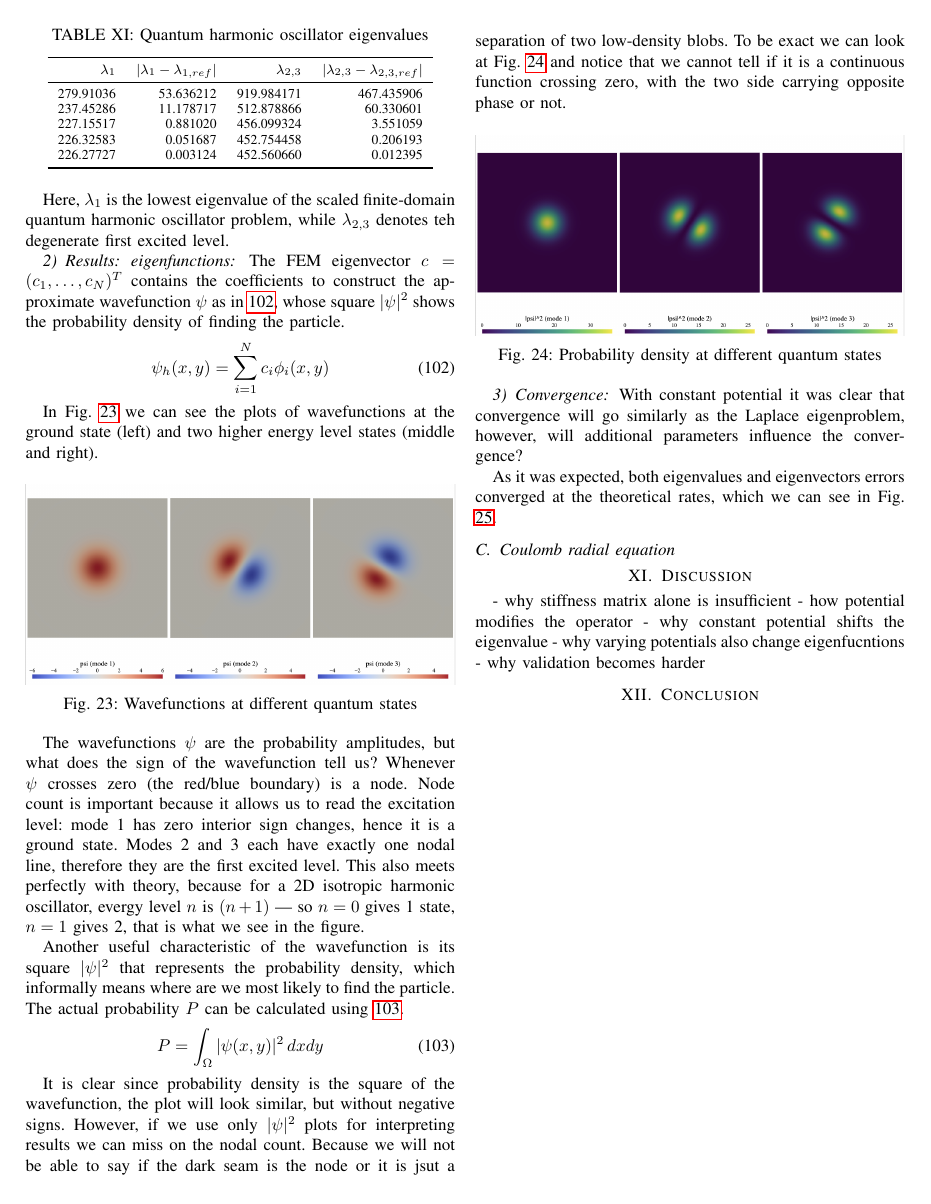
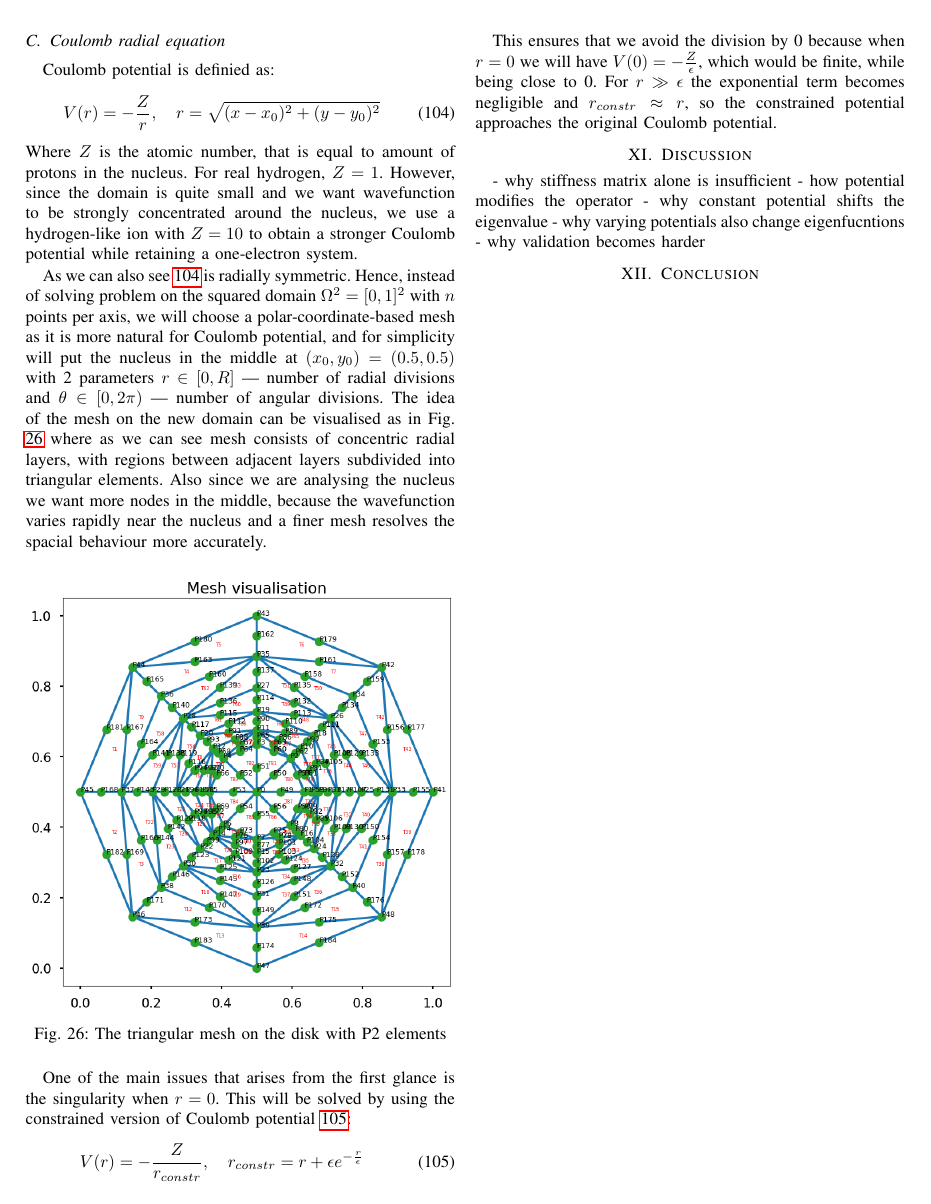
Before and after one commit to Lio0King/Finite-Element-approximation-of-the-elliptic-eigenvalue-problems, a LaTeX paper (report.tex): page 21 of 24 before the commit and page 22 of 24 after it. Compiled offline with pdfLaTeX.

Commit message:
started the report about coulomb potential

```diff
--- a/report.tex
+++ b/report.tex
@@ -1692,6 +1692,28 @@ As it was expected, both eigenvalues and eigenvectors errors converged at the th
 
 
 \subsection{Coulomb radial equation}
+Coulomb potential is definied as:
+\begin{equation}
+    V(r) = -\frac{Z}{r}, \quad r = \sqrt{(x - x_0)^2 + (y - y_0)^2}
+    \label{eq:coulomb potential}
+\end{equation}
+Where $Z$ is the atomic number, that is equal to amount of protons in the nucleus. For real hydrogen, $Z = 1$. However, since the domain is quite small and we want wavefunction to be strongly concentrated around the nucleus, we use a hydrogen-like ion with $Z = 10$ to obtain a stronger Coulomb potential while retaining a one-electron system.
+
+As we can also see \ref{eq:coulomb potential} is radially symmetric. Hence, instead of solving problem on the squared domain $\Omega^2 = [0, 1]^2$ with $n$ points per axis, we will choose a polar-coordinate-based mesh as it is more natural for Coulomb potential, and for simplicity will put the nucleus in the middle at $(x_0, y_0) = (0.5, 0.5)$ with 2 parameters $r \in [0, R]$ --- number of radial divisions and $\theta \in [0, 2\pi)$ --- number of angular divisions. The idea of the mesh on the new domain can be visualised as in Fig. \ref{fig:disk mesh} where as we can see mesh consists of concentric radial layers, with regions between adjacent layers subdivided into triangular elements. Also since we are analysing the nucleus we want more nodes in the middle, because the wavefunction varies rapidly near the nucleus and a finer mesh resolves the spacial behaviour more accurately.
+\begin{figure}[htbp]
+    \centering
+    \includegraphics[width=\columnwidth]{disk mesh.png}
+    \caption{The triangular mesh on the disk with P2 elements}
+    \label{fig:disk mesh}
+\end{figure}
+
+One of the main issues that arises from the first glance is the singularity when $r = 0$. This will be solved by using the constrained version of Coulomb potential \ref{eq:constrained coulomb}:
+\begin{equation}
+    V(r) = -\frac{Z}{r_{constr}}, \quad r_{constr} = r + \epsilon e^{-\frac{r}{\epsilon}}
+    \label{eq:constrained coulomb}
+\end{equation}
+
+This ensures that we avoid the division by 0 because when $r = 0$ we will have $V(0) = -\frac{Z}{\epsilon}$, which would be finite, while being close to 0. For $r \gg \epsilon$ the exponential term becomes negligible and $r_{constr} \approx r$, so the constrained potential approaches the original Coulomb potential.
 
 \section{Discussion}
 - why stiffness matrix alone is insufficient
```
Also changed, not shown: disk mesh.png (added), report.tex (8 more changed lines), 1 other file.
